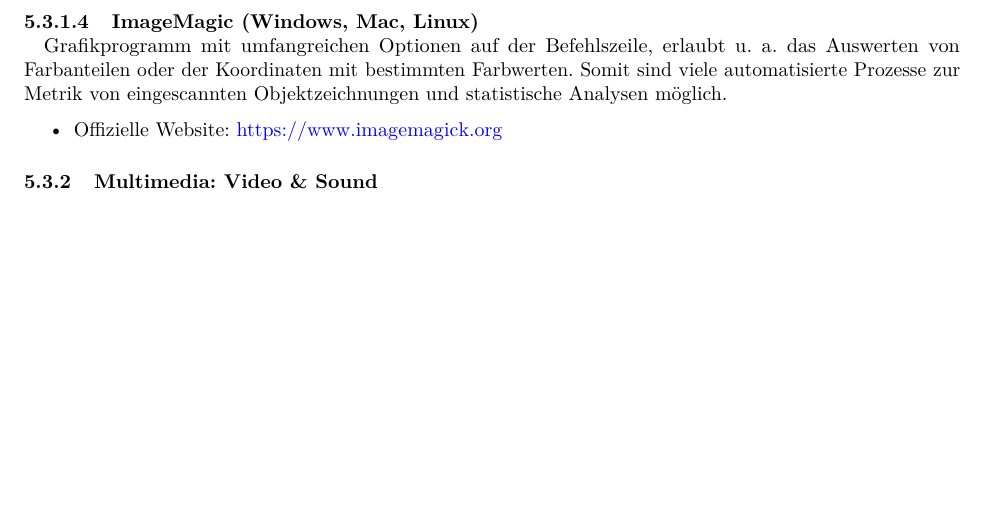
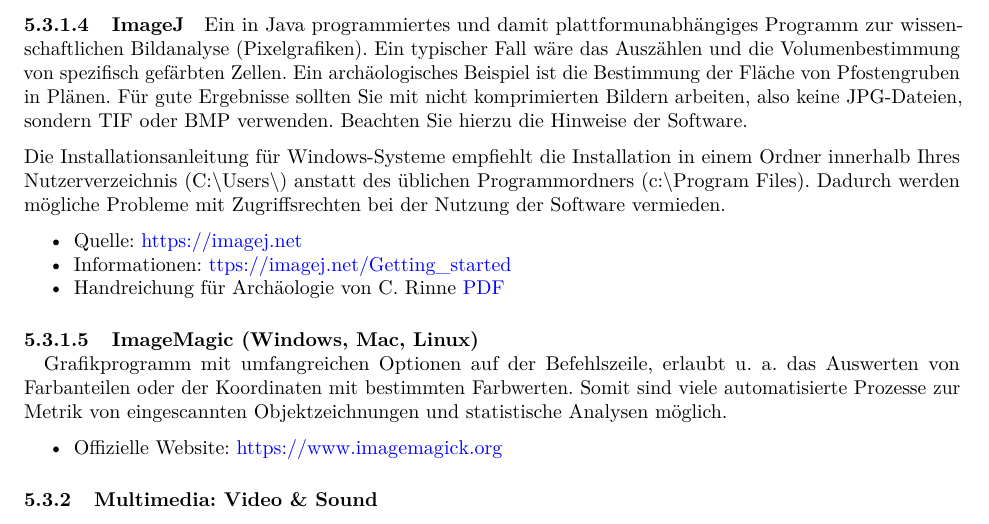
Before and after one commit to chrinne/Softwarebox_DGUF, an R Markdown document (SoftwareBox.Rmd): part of page 29 of 33, cut at the place of the change, the shorter picture padded with empty space. The pictures show the output file SoftwareBox.pdf that the author committed with the source.

Commit message:
added ImageJ in the general handout

```diff
--- a/SoftwareBox.Rmd
+++ b/SoftwareBox.Rmd
@@ -913,6 +913,16 @@
 
 - Offizielle Website: [https://dia-installer.de](https://dia-installer.de){target=_blank}
 
+#### ImageJ
+
+Ein in Java programmiertes und damit plattformunabhängiges Programm zur wissenschaftlichen Bildanalyse (Pixelgrafiken). Ein typischer Fall wäre das Auszählen und die Volumenbestimmung von spezifisch gefärbten Zellen. Ein archäologisches Beispiel ist die Bestimmung der Fläche von Pfostengruben in Plänen. Für gute Ergebnisse sollten Sie mit nicht komprimierten Bildern arbeiten, also keine JPG-Dateien, sondern TIF oder BMP verwenden. Beachten Sie hierzu die Hinweise der Software.
+
+Die Installationsanleitung für Windows-Systeme empfiehlt die Installation in einem Ordner innerhalb Ihres Nutzerverzeichnis (C:\\Users\\<name>) anstatt des üblichen Programmordners (c:\\Program Files). Dadurch werden mögliche Probleme mit Zugriffsrechten bei der Nutzung der Software vermieden.
+
+- Quelle: [https://imagej.net](https://imagej.net)
+- Informationen: [ttps://imagej.net/Getting_started](https://imagej.net/Getting_started)
+- Handreichung für Archäologie von C. Rinne [PDF](https://github.com/chrinne/Softwarebox_DGUF/blob/master/software/imagej/imagej.pdf)
+
 #### ImageMagic (Windows, Mac, Linux) \newline
 Grafikprogramm mit umfangreichen Optionen auf der Befehlszeile, erlaubt u. a. das Auswerten von Farbanteilen oder der Koordinaten mit bestimmten Farbwerten. Somit sind viele automatisierte Prozesse zur Metrik von eingescannten Objektzeichnungen und statistische Analysen möglich.
 
```
Also changed, not shown: SoftwareBox.pdf.
